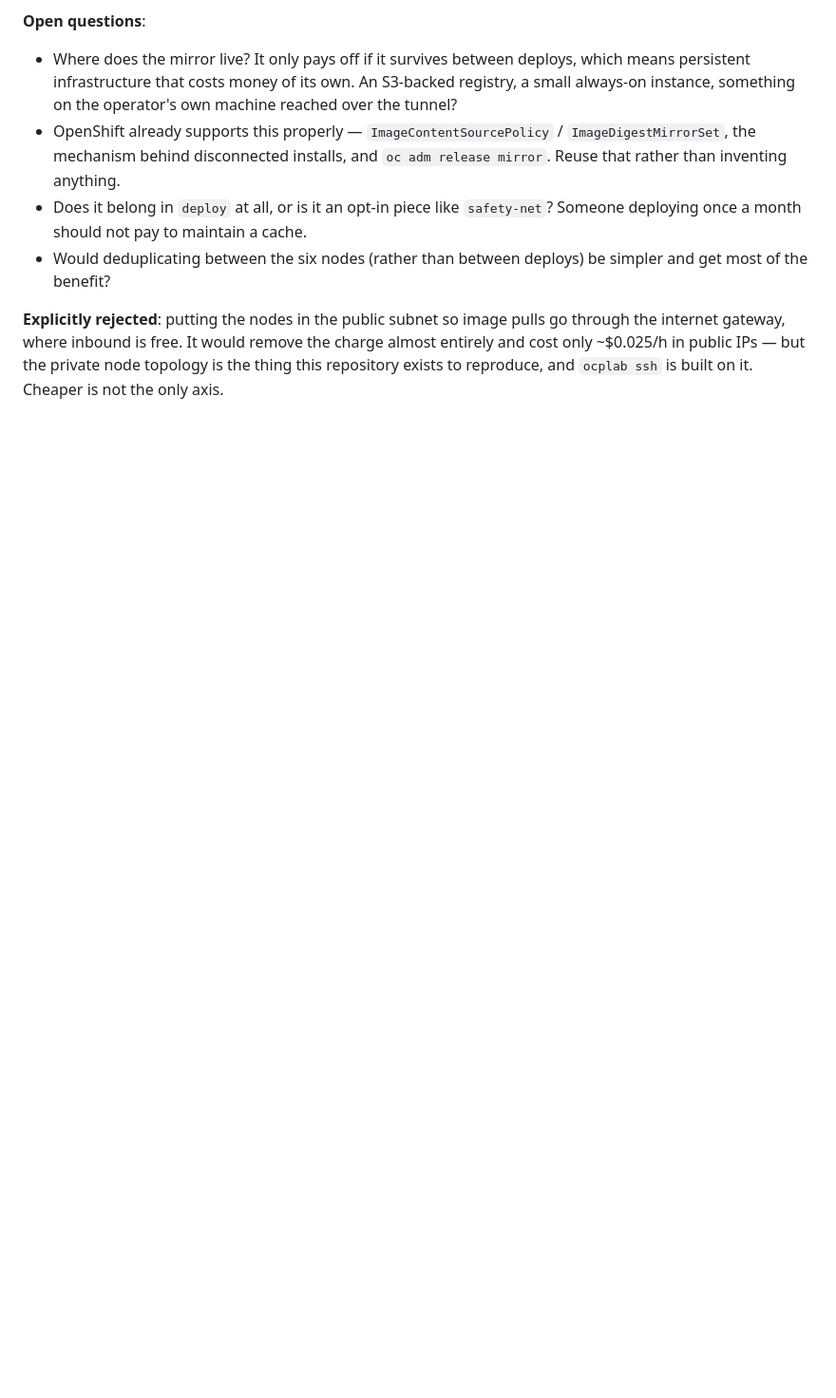
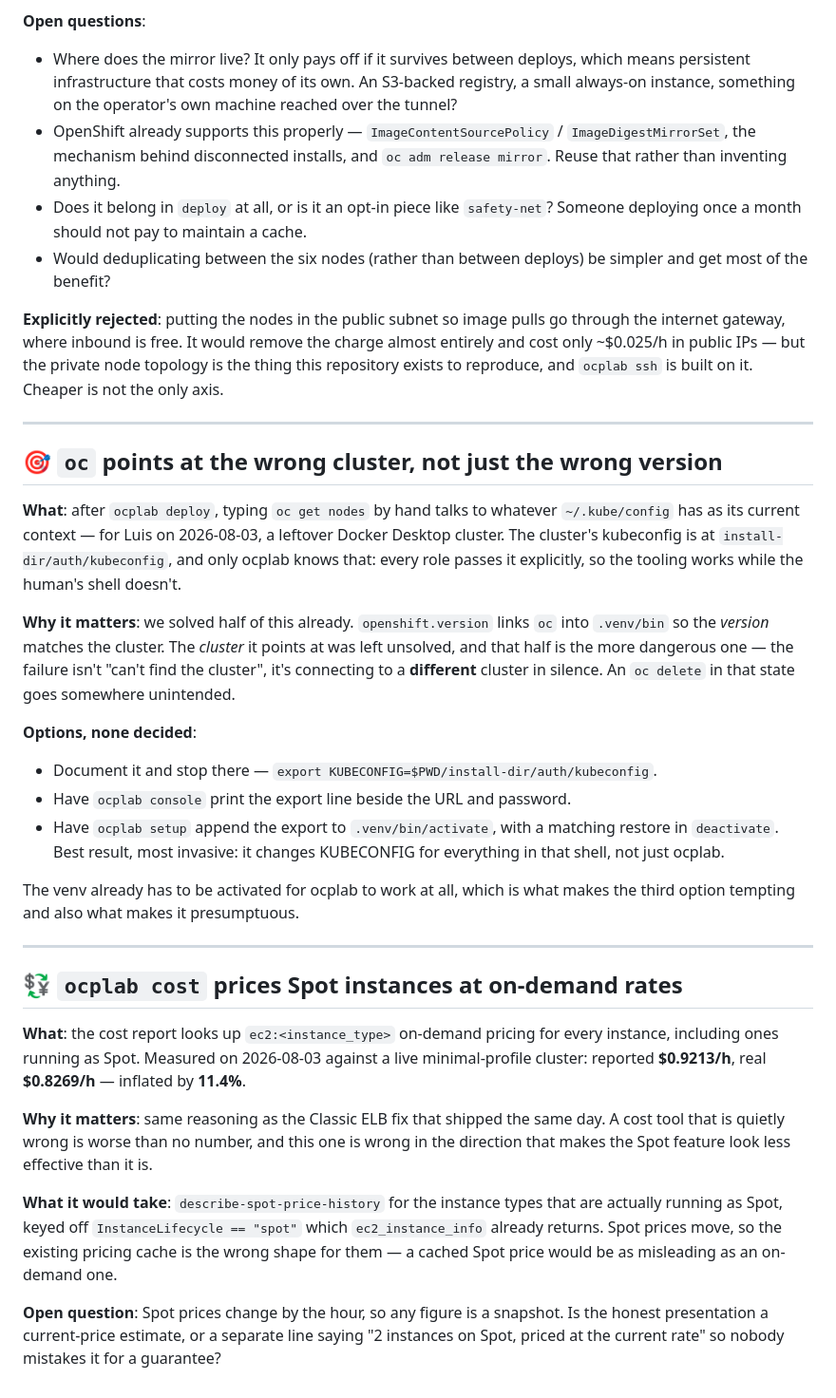
Before and after one commit to LuixyToledo97/openshift-upi-aws, a Markdown page: BACKLOG.md, the part around the change. Shown at 95% size. Drawn GitHub-style; blank space fills up the shorter version.

Commit message:
Capture two loose ends before they are lost
Both came up while working on other things on 2026-08-03 and were never
written down: `oc` typed by hand points at whatever ~/.kube/config says rather
than at the cluster ocplab just built, and `ocplab cost` prices Spot instances
at on-demand rates, inflating a measured $0.8269/h to $0.9213/h.

Neither is urgent. Both are the kind of thing that is obvious while you are
looking at it and invisible a week later.

```diff
--- a/BACKLOG.md
+++ b/BACKLOG.md
@@ -92,3 +92,54 @@ go through the internet gateway, where inbound is free. It would remove the
 charge almost entirely and cost only ~$0.025/h in public IPs — but the private
 node topology is the thing this repository exists to reproduce, and `ocplab ssh`
 is built on it. Cheaper is not the only axis.
+
+---
+
+## 🎯 `oc` points at the wrong cluster, not just the wrong version
+
+**What**: after `ocplab deploy`, typing `oc get nodes` by hand talks to
+whatever `~/.kube/config` has as its current context — for Luis on 2026-08-03,
+a leftover Docker Desktop cluster. The cluster's kubeconfig is at
+`install-dir/auth/kubeconfig`, and only ocplab knows that: every role passes it
+explicitly, so the tooling works while the human's shell doesn't.
+
+**Why it matters**: we solved half of this already. `openshift.version` links
+`oc` into `.venv/bin` so the *version* matches the cluster. The *cluster* it
+points at was left unsolved, and that half is the more dangerous one — the
+failure isn't "can't find the cluster", it's connecting to a **different**
+cluster in silence. An `oc delete` in that state goes somewhere unintended.
+
+**Options, none decided**:
+- Document it and stop there — `export KUBECONFIG=$PWD/install-dir/auth/kubeconfig`.
+- Have `ocplab console` print the export line beside the URL and password.
+- Have `ocplab setup` append the export to `.venv/bin/activate`, with a matching
+  restore in `deactivate`. Best result, most invasive: it changes KUBECONFIG for
+  everything in that shell, not just ocplab.
+
+The venv already has to be activated for ocplab to work at all, which is what
+makes the third option tempting and also what makes it presumptuous.
+
+---
+
+## 💱 `ocplab cost` prices Spot instances at on-demand rates
+
+**What**: the cost report looks up `ec2:<instance_type>` on-demand pricing for
+every instance, including ones running as Spot. Measured on 2026-08-03 against
+a live minimal-profile cluster: reported **$0.9213/h**, real **$0.8269/h** —
+inflated by **11.4%**.
+
+**Why it matters**: same reasoning as the Classic ELB fix that shipped the same
+day. A cost tool that is quietly wrong is worse than no number, and this one is
+wrong in the direction that makes the Spot feature look less effective than it
+is.
+
+**What it would take**: `describe-spot-price-history` for the instance types
+that are actually running as Spot, keyed off `InstanceLifecycle == "spot"`
+which `ec2_instance_info` already returns. Spot prices move, so the existing
+pricing cache is the wrong shape for them — a cached Spot price would be as
+misleading as an on-demand one.
+
+**Open question**: Spot prices change by the hour, so any figure is a snapshot.
+Is the honest presentation a current-price estimate, or a separate line saying
+"2 instances on Spot, priced at the current rate" so nobody mistakes it for a
+guarantee?
```
